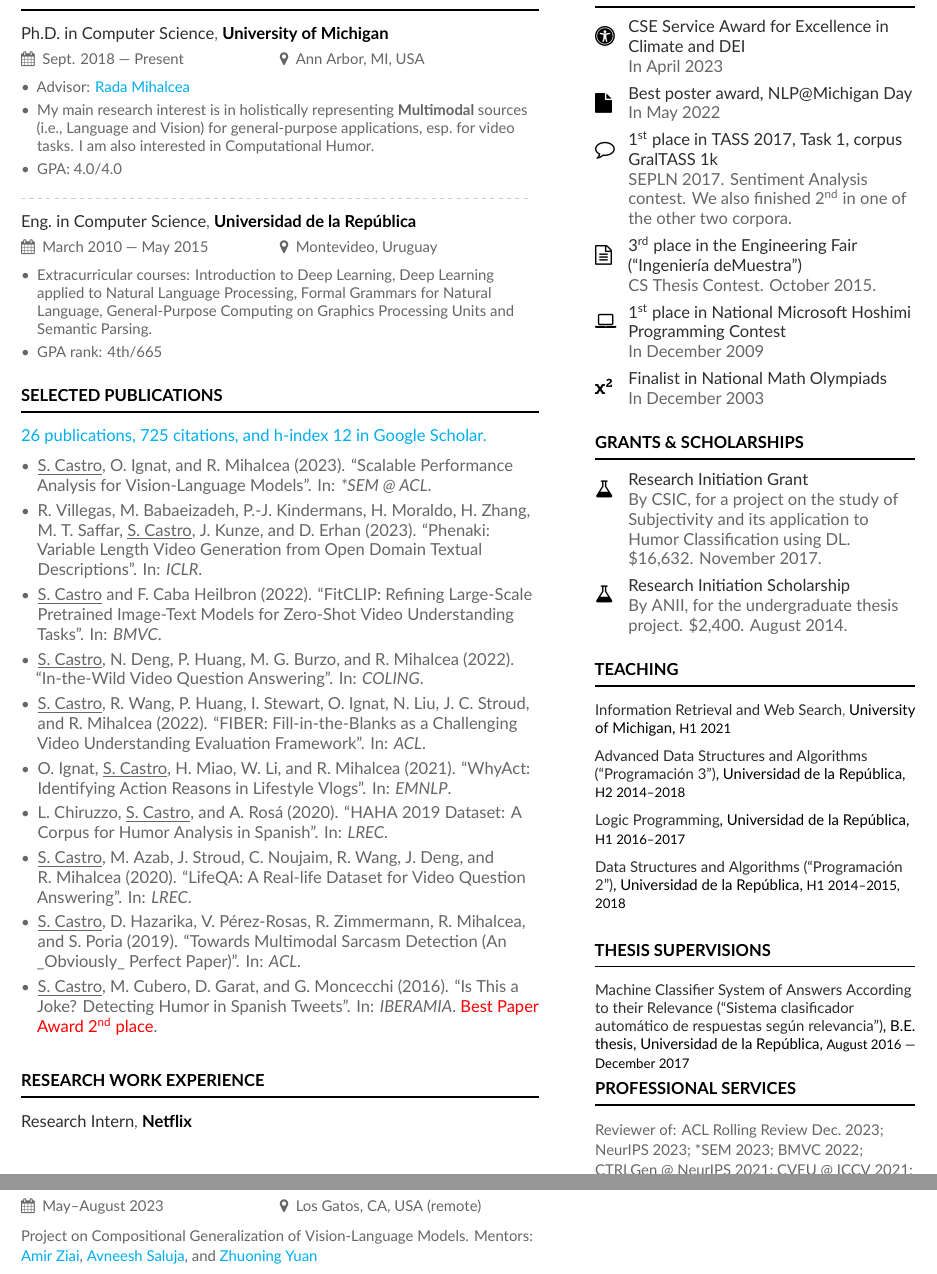
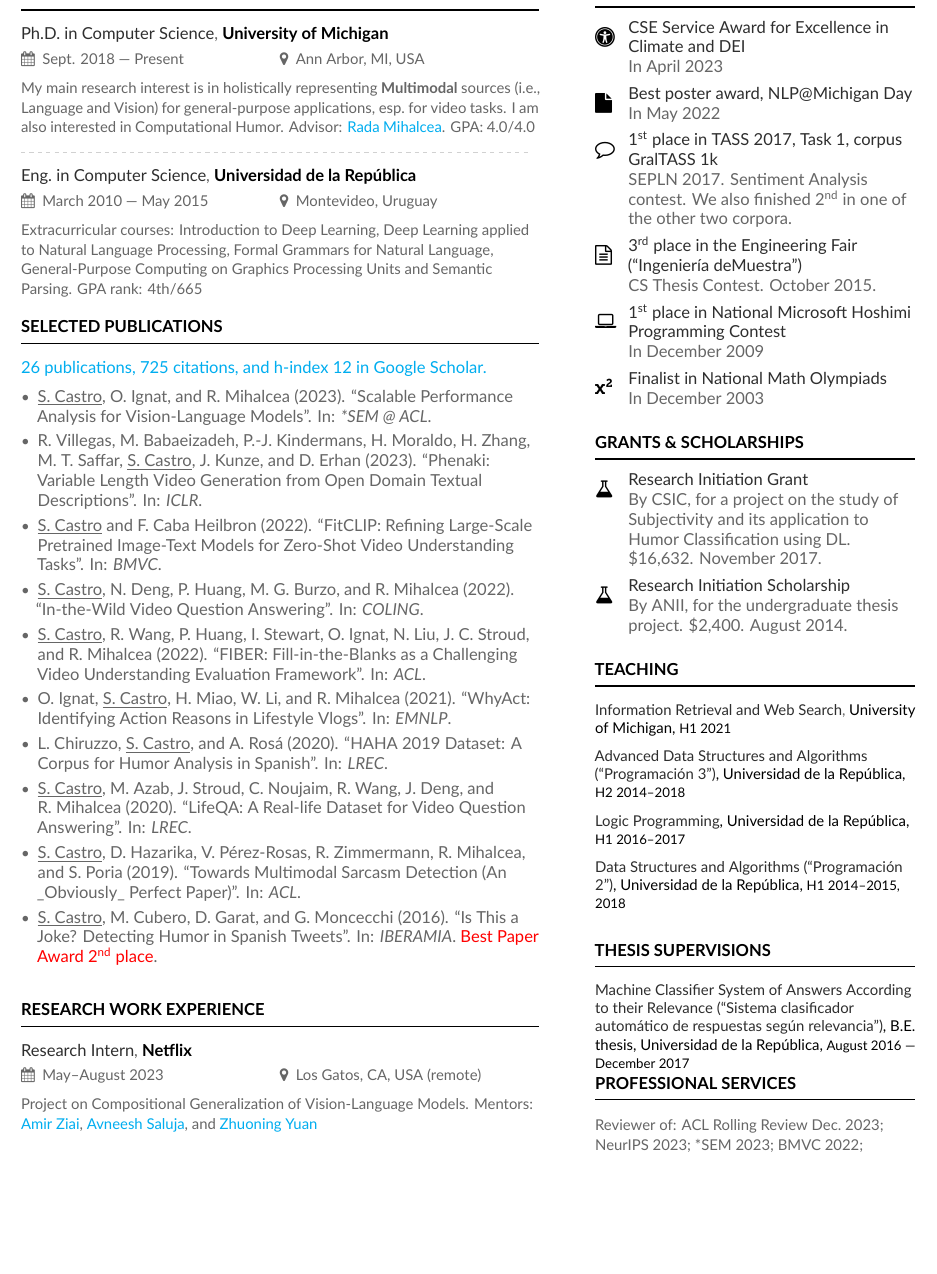
Before and after one commit to bryant1410/resume, a LaTeX CV (main.tex): two parts of pages 1 and 2 of 3 before the commit and part of page 1 of 3 after it, the two joined at a grey line, cut so that both start at the same text, the shorter picture padded with empty space. Compiled offline with XeLaTeX.

Commit message:
Remove the bullet points in the education event bodies

```diff
--- a/main.tex
+++ b/main.tex
@@ -87,11 +87,7 @@
 \cvevent{Ph.D.\ in Computer Science}{University of Michigan}{Sept. 2018 --- Present}{Ann Arbor, MI, USA}
 
 {\small
-\begin{itemize}
-  \item Advisor: \href{https://web.eecs.umich.edu/~mihalcea/}{Rada Mihalcea}
-  \item My main research interest is in holistically representing \textbf{Multimodal} sources (i.e., Language and Vision) for general-purpose applications, esp.\ for video tasks. I am also interested in Computational Humor.
-  \item GPA: 4.0/4.0
-\end{itemize}
+My main research interest is in holistically representing \textbf{Multimodal} sources (i.e., Language and Vision) for general-purpose applications, esp.\ for video tasks. I am also interested in Computational Humor. Advisor: \href{https://web.eecs.umich.edu/~mihalcea/}{Rada Mihalcea}. GPA: 4.0/4.0
 }
 
 \divider{}
@@ -99,12 +95,7 @@
 \cvevent{Eng.\ in Computer Science}{Universidad de la República}{March 2010 --- May 2015}{Montevideo, Uruguay}
 
 {\small
-\begin{itemize}
-  \item Extracurricular courses: Introduction to Deep Learning, Deep Learning applied to Natural
-  Language Processing, Formal Grammars for Natural Language, General-Purpose Computing on
-  Graphics Processing Units and Semantic Parsing.
-  \item GPA rank: 4th/665
-\end{itemize}
+Extracurricular courses: Introduction to Deep Learning, Deep Learning applied to Natural Language Processing, Formal Grammars for Natural Language, General-Purpose Computing on Graphics Processing Units and Semantic Parsing. GPA rank: 4th/665
 }
 
 \cvsection{Selected Publications}
```
